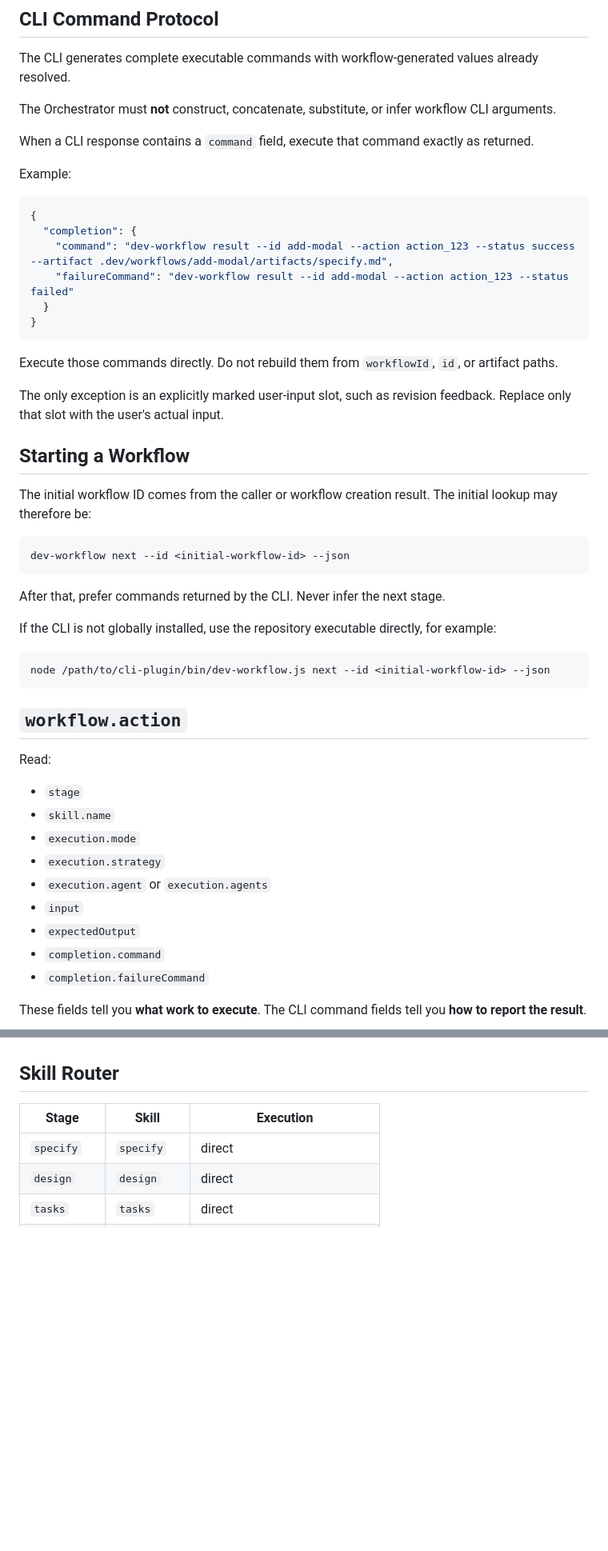
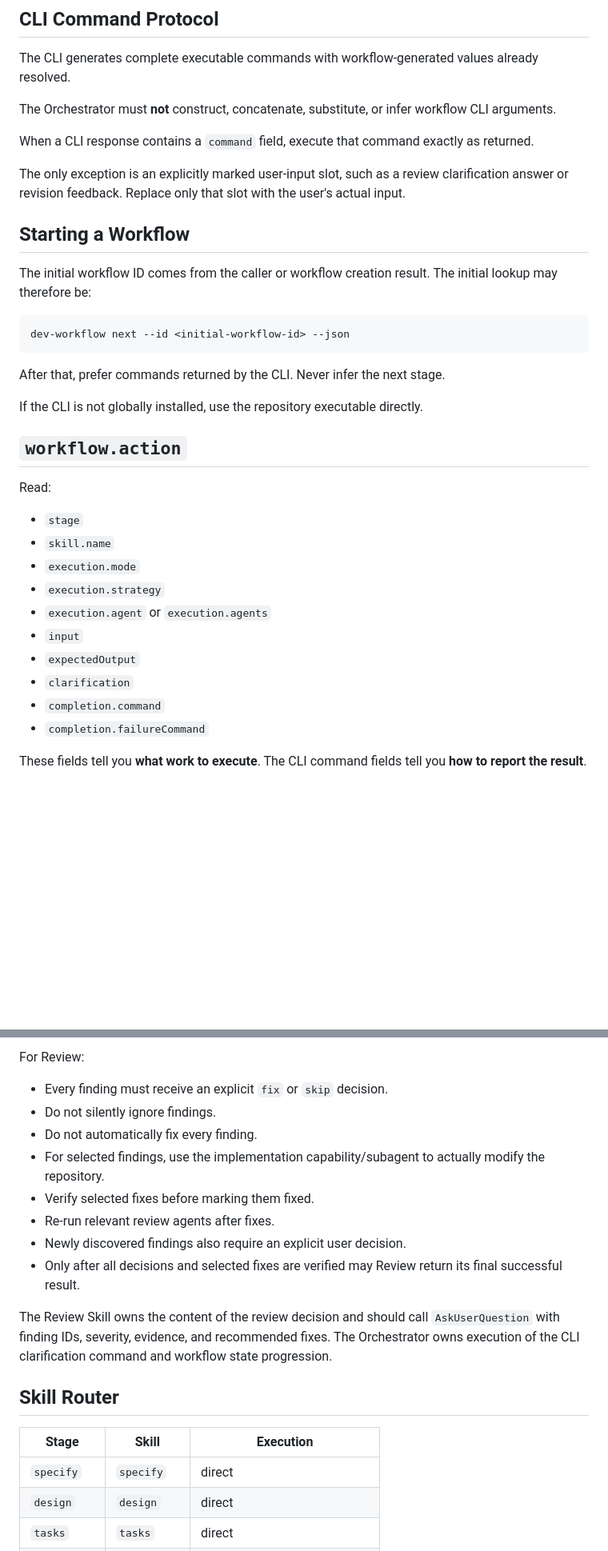
Before and after one commit to wuxianqiang/cli-plugin, a Markdown page: skills/dev-workflow/SKILL.md, 2 parts joined by grey strips. Shown at 80% size. GitHub-like rendering; blank space fills up the shorter version.

````diff
--- a/skills/dev-workflow/SKILL.md
+++ b/skills/dev-workflow/SKILL.md
@@ -49,20 +55,7 @@ The Orchestrator must **not** construct, concatenate, substitute, or infer workf
 
 When a CLI response contains a `command` field, execute that command exactly as returned.
 
-Example:
-
-```json
-{
-  "completion": {
-    "command": "dev-workflow result --id add-modal --action action_123 --status success --artifact .dev/workflows/add-modal/artifacts/specify.md",
-    "failureCommand": "dev-workflow result --id add-modal --action action_123 --status failed"
-  }
-}
-```
-
-Execute those commands directly. Do not rebuild them from `workflowId`, `id`, or artifact paths.
-
-The only exception is an explicitly marked user-input slot, such as revision feedback. Replace only that slot with the user's actual input.
+The only exception is an explicitly marked user-input slot, such as a review clarification answer or revision feedback. Replace only that slot with the user's actual input.
 
 ## Starting a Workflow
 
@@ -74,11 +67,7 @@ dev-workflow next --id <initial-workflow-id> --json
 
 After that, prefer commands returned by the CLI. Never infer the next stage.
 
-If the CLI is not globally installed, use the repository executable directly, for example:
-
-```bash
-node /path/to/cli-plugin/bin/dev-workflow.js next --id <initial-workflow-id> --json
-```
+If the CLI is not globally installed, use the repository executable directly.
 
 ## `workflow.action`
 
@@ -91,6 +80,7 @@ Read:
 - `execution.agent` or `execution.agents`
 - `input`
 - `expectedOutput`
+- `clarification`
 - `completion.command`
 - `completion.failureCommand`
 
@@ -114,3 +167,15 @@ Each agent should return a compact result. Aggregate the results into the stage
+For Review:
+
+- Every finding must receive an explicit `fix` or `skip` decision.
+- Do not silently ignore findings.
+- Do not automatically fix every finding.
+- For selected findings, use the implementation capability/subagent to actually modify the repository.
+- Verify selected fixes before marking them fixed.
+- Re-run relevant review agents after fixes.
+- Newly discovered findings also require an explicit user decision.
+- Only after all decisions and selected fixes are verified may Review return its final successful result.
+
+The Review Skill owns the content of the review decision and should call `AskUserQuestion` with finding IDs, severity, evidence, and recommended fixes. The Orchestrator owns execution of the CLI clarification command and workflow state progression.
 
 ## Skill Router
 
````
Also changed, not shown: other parts of skills/dev-workflow/SKILL.md (+84 -49 lines).
